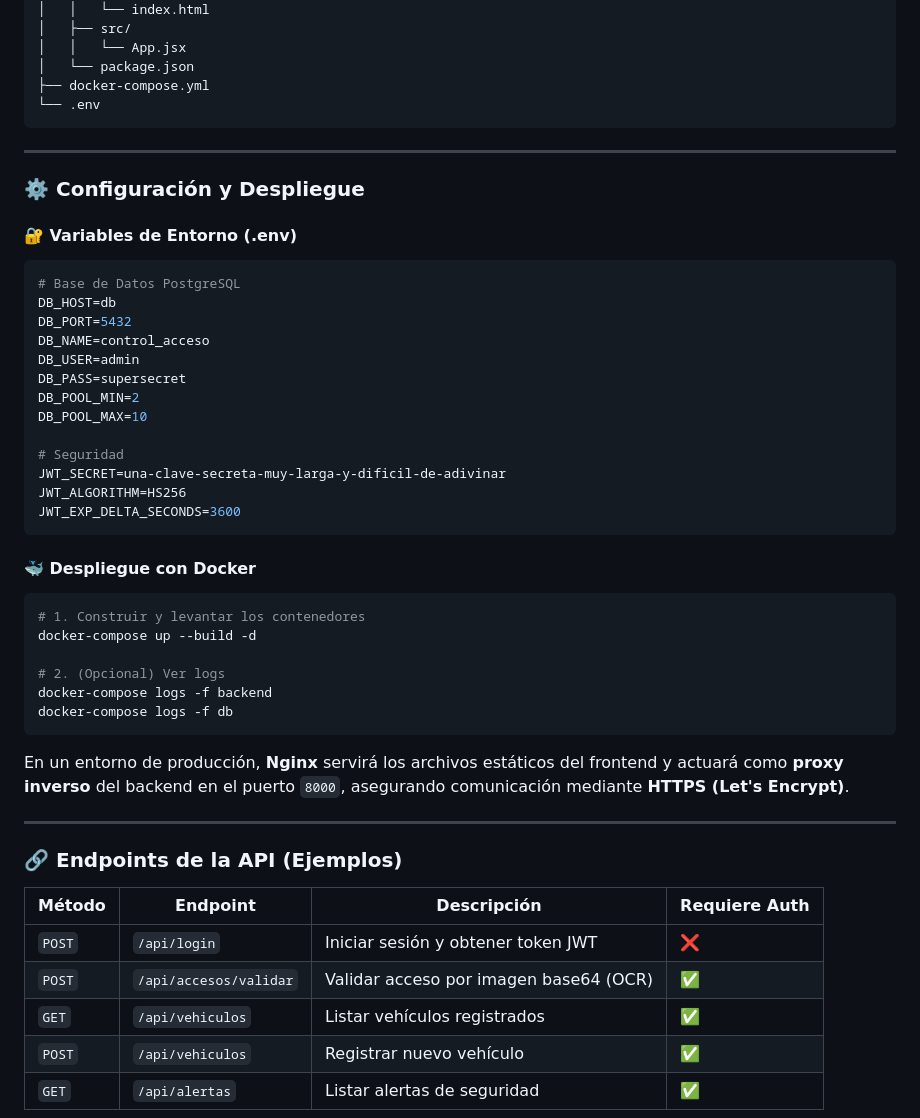
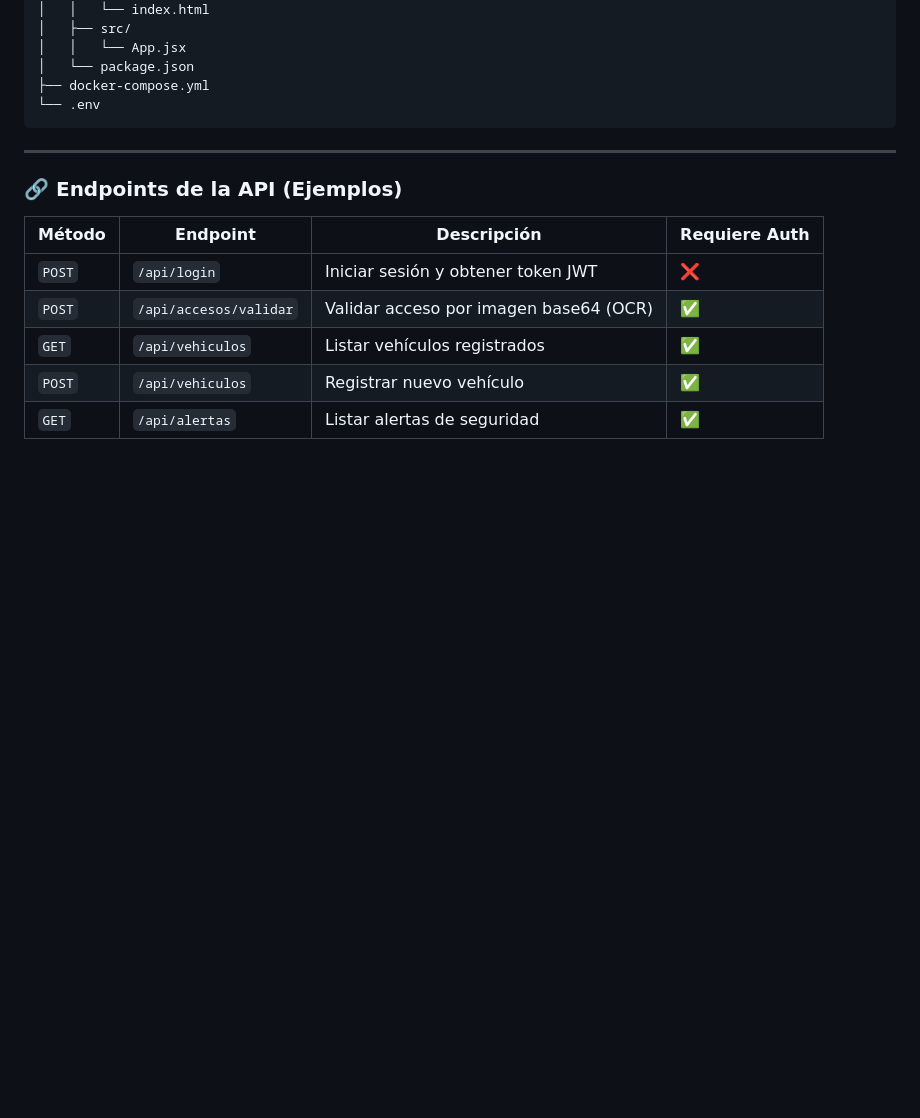
Before and after one commit to TQBlade/Ing_Software, a Markdown page: README.md, the part around the change. Rendered like a GitHub page; blank space fills up the shorter version.

Commit message:
firt commit

````diff
--- a/README.md
+++ b/README.md
@@ -158,41 +158,6 @@ proyecto-desarrollado/
 
 ---
 
-### ⚙️ Configuración y Despliegue
-
-#### 🔐 Variables de Entorno (.env)
-
-```env
-# Base de Datos PostgreSQL
-DB_HOST=db
-DB_PORT=5432
-DB_NAME=control_acceso
-DB_USER=admin
-DB_PASS=supersecret
-DB_POOL_MIN=2
-DB_POOL_MAX=10
-
-# Seguridad
-JWT_SECRET=una-clave-secreta-muy-larga-y-dificil-de-adivinar
-JWT_ALGORITHM=HS256
-JWT_EXP_DELTA_SECONDS=3600
-```
-
-#### 🐳 Despliegue con Docker
-
-```bash
-# 1. Construir y levantar los contenedores
-docker-compose up --build -d
-
-# 2. (Opcional) Ver logs
-docker-compose logs -f backend
-docker-compose logs -f db
-```
-
-En un entorno de producción, **Nginx** servirá los archivos estáticos del frontend y actuará como **proxy inverso** del backend en el puerto `8000`, asegurando comunicación mediante **HTTPS (Let's Encrypt)**.
-
----
-
 ### 🔗 Endpoints de la API (Ejemplos)
 
 | Método | Endpoint | Descripción | Requiere Auth |
````
